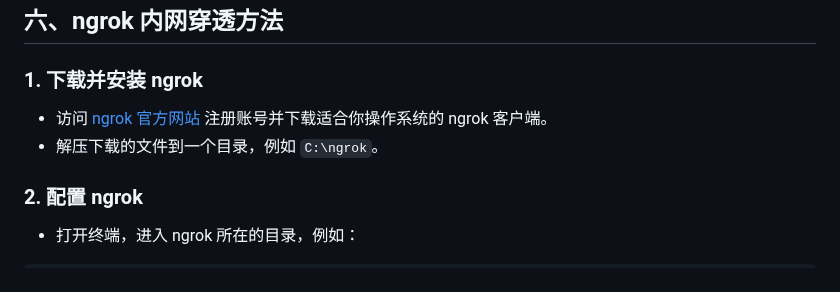
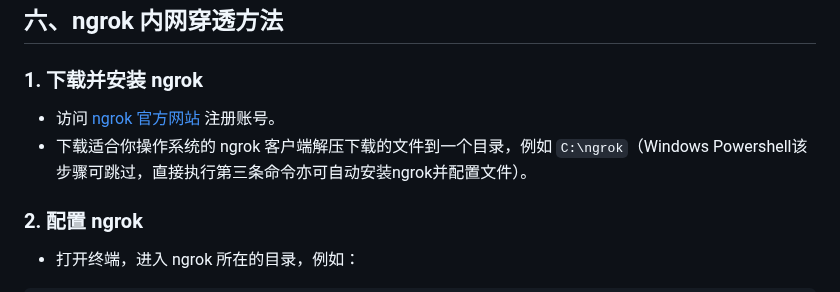
Before and after one commit to Chiyang001/Melody_Harbor, a Markdown page: README.md, the part around the change. Drawn GitHub-style.

```diff
--- a/README.md
+++ b/README.md
@@ -325,8 +325,8 @@ python app.py
 ## 六、ngrok 内网穿透方法
 
 ### 1. 下载并安装 ngrok
-- 访问 [ngrok 官方网站](https://ngrok.com/) 注册账号并下载适合你操作系统的 ngrok 客户端。
-- 解压下载的文件到一个目录，例如 `C:\ngrok`。
+- 访问 [ngrok 官方网站](https://ngrok.com/) 注册账号。
+- 下载适合你操作系统的 ngrok 客户端解压下载的文件到一个目录，例如 `C:\ngrok`（Windows Powershell该步骤可跳过，直接执行第三条命令亦可自动安装ngrok并配置文件）。
 
 ### 2. 配置 ngrok
 - 打开终端，进入 ngrok 所在的目录，例如：
```
